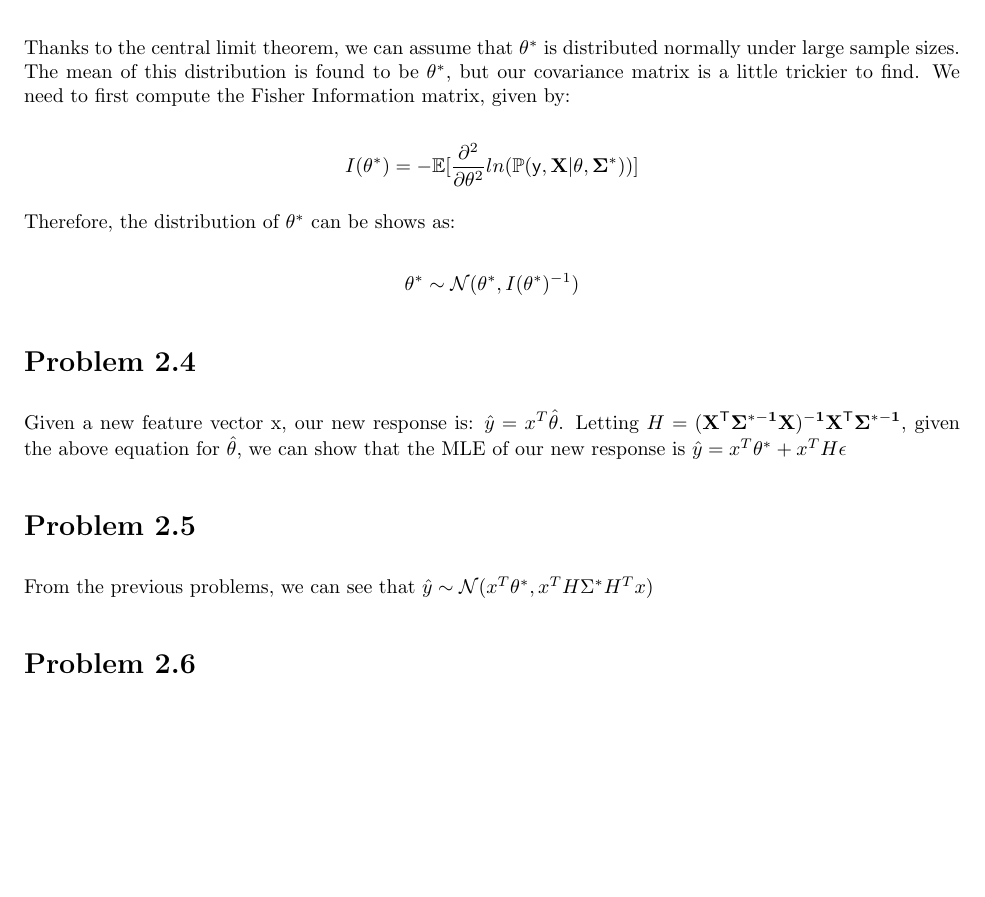
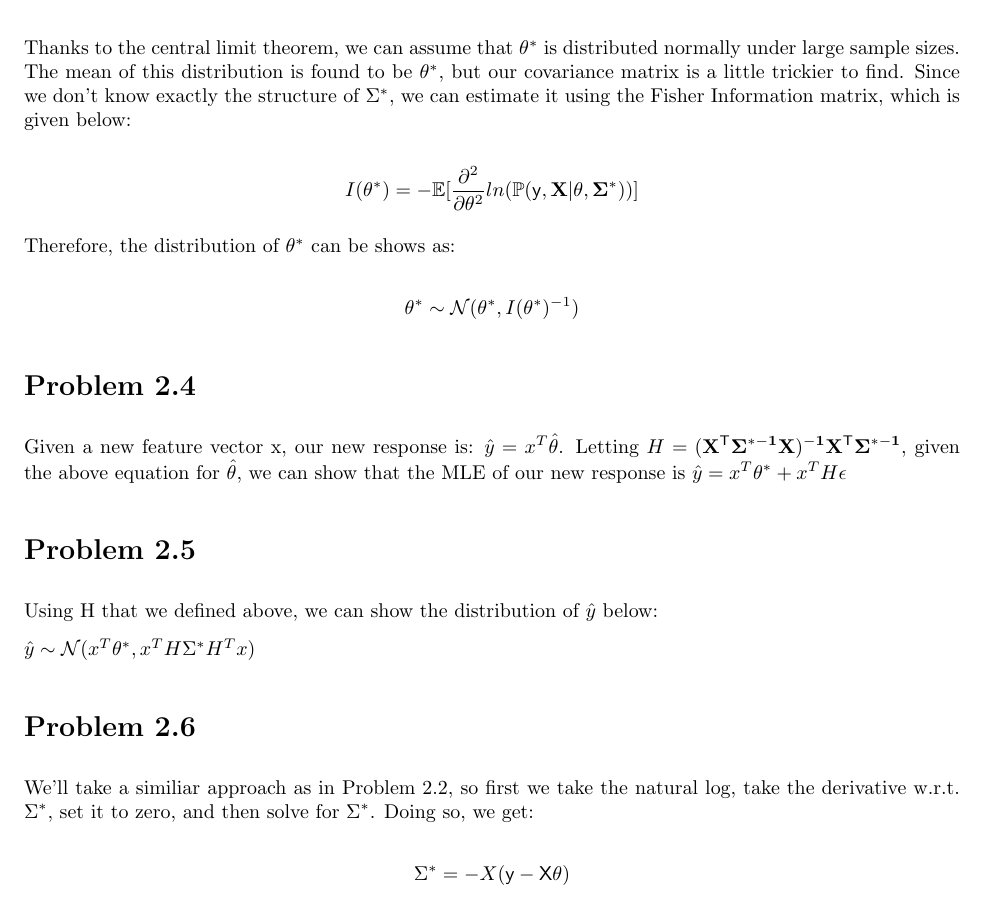
Before and after one commit to CardboardKungfu/ECE760, a LaTeX problem sheet (HW2/hw2.tex): part of page 2 of 2 before the commit and part of page 2 of 3 after it, cut so that both start at the same text, the shorter picture padded with empty space. Compiled offline with pdfLaTeX.

Commit message:
Problem 2.6? Eh, who knows

```diff
--- a/HW2/hw2.tex
+++ b/HW2/hw2.tex
@@ -111,7 +111,7 @@ This is very similar to the solution of Problem 2.1 above, with the exception th
 
 \section*{Problem 2.3}
 
-Thanks to the central limit theorem, we can assume that $\theta^*$ is distributed normally under large sample sizes. The mean of this distribution is found to be $\theta^*$, but our covariance matrix is a little trickier to find. We need to first compute the Fisher Information matrix, given by:
+Thanks to the central limit theorem, we can assume that $\theta^*$ is distributed normally under large sample sizes. The mean of this distribution is found to be $\theta^*$, but our covariance matrix is a little trickier to find. Since we don't know exactly the structure of $\Sigma^*$, we can estimate it using the Fisher Information matrix, which is given below:
 
 \[I(\theta^*) = - \mathbb{E}[\frac{\partial^2}{\partial \theta^2} ln ( \mathbb{P}(\sf{y}, \bf{X} | \theta,\Sigma^{*})) ] \]
 
@@ -124,10 +124,15 @@ Therefore, the distribution of $\theta^*$ can be shows as:
 Given a new feature vector x, our new response is: $\hat{y} = x^T\hat{\theta}$. Letting $H = (\bf{X}^{\sf{T}}\Sigma^{*-1}\bf{X})^{-1}\bf{X}^{\sf{T}}\Sigma^{*-1}$, given the above equation for $\hat{\theta}$, we can show that the MLE of our new response is $\hat{y} = x^T\theta^* + x^TH\epsilon$
 
 \section*{Problem 2.5}
+Using H that we defined above, we can show the distribution of $\hat{y}$ below:
 
-From the previous problems, we can see that $\hat{y} \sim \mathcal{N}(x^T\theta^*, x^TH\Sigma^*H^Tx)$
+$\hat{y} \sim \mathcal{N}(x^T\theta^*, x^TH\Sigma^*H^Tx)$
 
 \section*{Problem 2.6}
+
+We'll take a similiar approach as in Problem 2.2, so first we take the natural log, take the derivative w.r.t. $\Sigma^*$, set it to zero, and then solve for $\Sigma^*$. Doing so, we get:
+
+\[\Sigma^* = -X(\sf{y}-X\theta)\]
 
 \section*{Problem 2.7}
 \begin{enumerate}[label=(\alph*)]
```
Also changed, not shown: HW2/hw2.pdf, HW2/hw2.tex (2 more changed lines).
